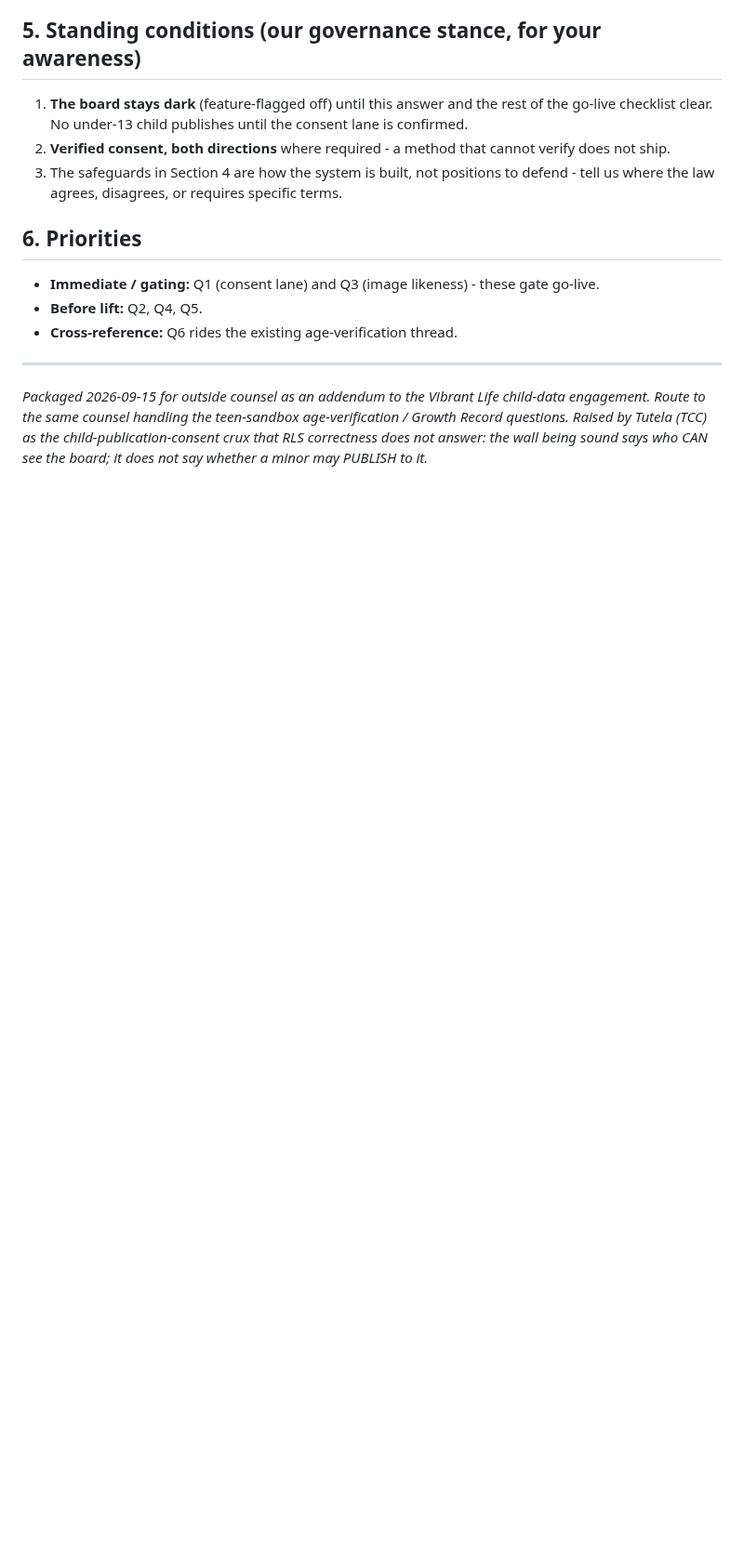
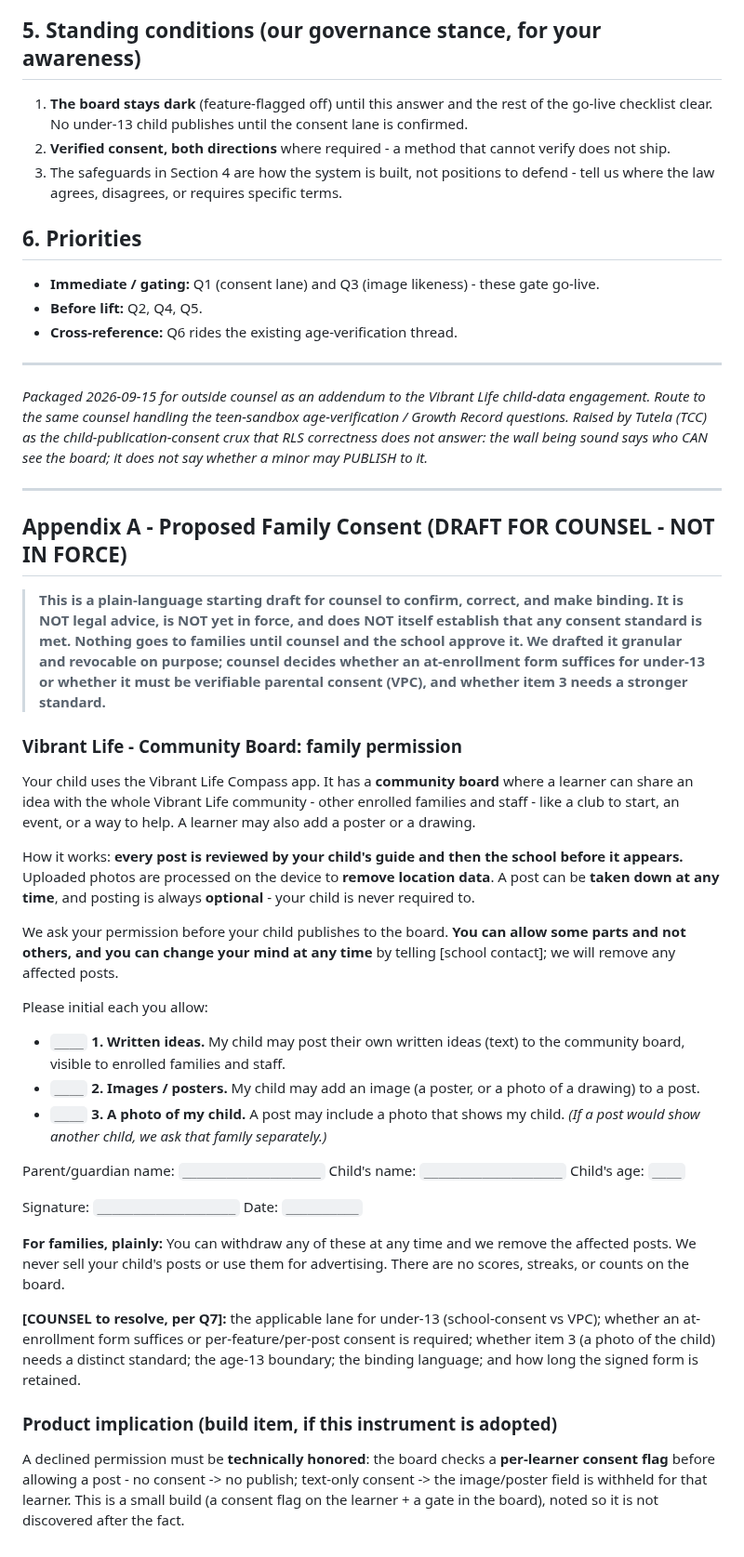
Before and after one commit to Vibrant-Life-208/vibrant-life-compass, a Markdown page: docs/design/community-board-gate-d-counsel-packet.md, the part around one of its changes. Shown at 93% size. Drawn GitHub-style; blank space fills up the shorter version.

Commit message:
Gate D packet: add draft family consent instrument (Appendix A) + build note
Vibrant Life has no media release, so the packet now carries a plain-language,
granular, revocable at-enrollment consent DRAFT (separate permissions for text /
image / a photo of the child) for counsel to finalize - clearly marked not-in-force
and not legal advice. Added Q7 + determination 6 asking counsel whether this
at-enrollment form is the right lane for under-13 or must be per-feature VPC.
Checklist notes the per-learner consent-flag build item (board checks consent
before allowing a post) if the instrument is adopted.

Co-Authored-By: Claude Opus 4.8 <noreply@anthropic.com>
Claude-Session: https://claude.ai/code/session_01LxoQqN2dA4xGPMxAHvgpgx

```diff
--- a/docs/design/community-board-gate-d-counsel-packet.md
+++ b/docs/design/community-board-gate-d-counsel-packet.md
@@ -121,3 +131,56 @@ contact and when-where fields.
 to the same counsel handling the teen-sandbox age-verification / Growth Record questions. Raised by
 Tutela (TCC) as the child-publication-consent crux that RLS correctness does not answer: the wall being
 sound says who CAN see the board; it does not say whether a minor may PUBLISH to it.*
+
+---
+
+## Appendix A - Proposed Family Consent (DRAFT FOR COUNSEL - NOT IN FORCE)
+
+> **This is a plain-language starting draft for counsel to confirm, correct, and make binding. It is NOT
+> legal advice, is NOT yet in force, and does NOT itself establish that any consent standard is met.
+> Nothing goes to families until counsel and the school approve it. We drafted it granular and
+> revocable on purpose; counsel decides whether an at-enrollment form suffices for under-13 or whether
+> it must be verifiable parental consent (VPC), and whether item 3 needs a stronger standard.**
+
+### Vibrant Life - Community Board: family permission
+
+Your child uses the Vibrant Life Compass app. It has a **community board** where a learner can share an
+idea with the whole Vibrant Life community - other enrolled families and staff - like a club to start,
+an event, or a way to help. A learner may also add a poster or a drawing.
+
+How it works: **every post is reviewed by your child's guide and then the school before it appears.**
+Uploaded photos are processed on the device to **remove location data**. A post can be **taken down at
+any time**, and posting is always **optional** - your child is never required to.
+
+We ask your permission before your child publishes to the board. **You can allow some parts and not
+others, and you can change your mind at any time** by telling [school contact]; we will remove any
+affected posts.
+
+Please initial each you allow:
+
+- `____` **1. Written ideas.** My child may post their own written ideas (text) to the community board,
+  visible to enrolled families and staff.
+- `____` **2. Images / posters.** My child may add an image (a poster, or a photo of a drawing) to a
+  post.
+- `____` **3. A photo of my child.** A post may include a photo that shows my child.
+  *(If a post would show another child, we ask that family separately.)*
+
+Parent/guardian name: `___________________`  Child's name: `___________________`  Child's age: `____`
+
+Signature: `___________________`  Date: `__________`
+
+**For families, plainly:** You can withdraw any of these at any time and we remove the affected posts.
+We never sell your child's posts or use them for advertising. There are no scores, streaks, or counts
+on the board.
+
+**[COUNSEL to resolve, per Q7]:** the applicable lane for under-13 (school-consent vs VPC); whether an
+at-enrollment form suffices or per-feature/per-post consent is required; whether item 3 (a photo of the
+child) needs a distinct standard; the age-13 boundary; the binding language; and how long the signed
+form is retained.
+
+### Product implication (build item, if this instrument is adopted)
+
+A declined permission must be **technically honored**: the board checks a **per-learner consent flag**
+before allowing a post - no consent -> no publish; text-only consent -> the image/poster field is
+withheld for that learner. This is a small build (a consent flag on the learner + a gate in the board),
+noted so it is not discovered after the fact.
```
Also changed, not shown: other parts of docs/design/community-board-gate-d-counsel-packet.md (+10 -0 lines), docs/design/community-board-go-live-checklist.md (+6 -0 lines).
